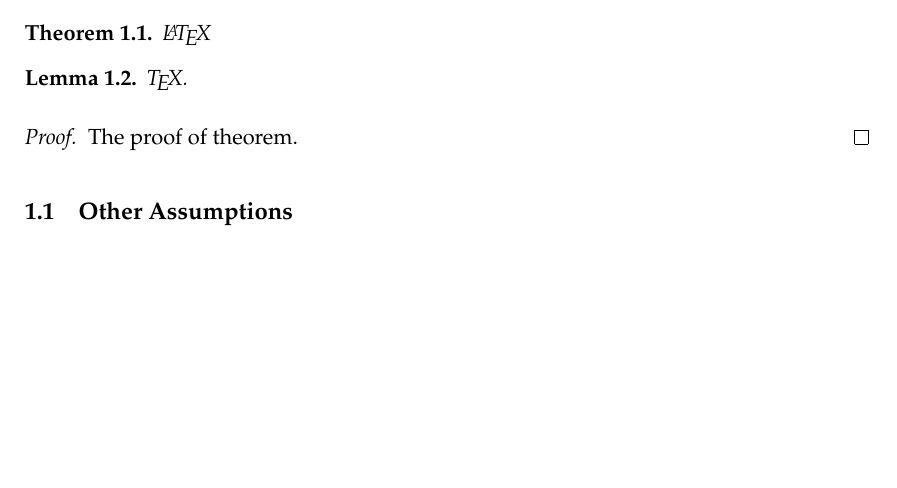
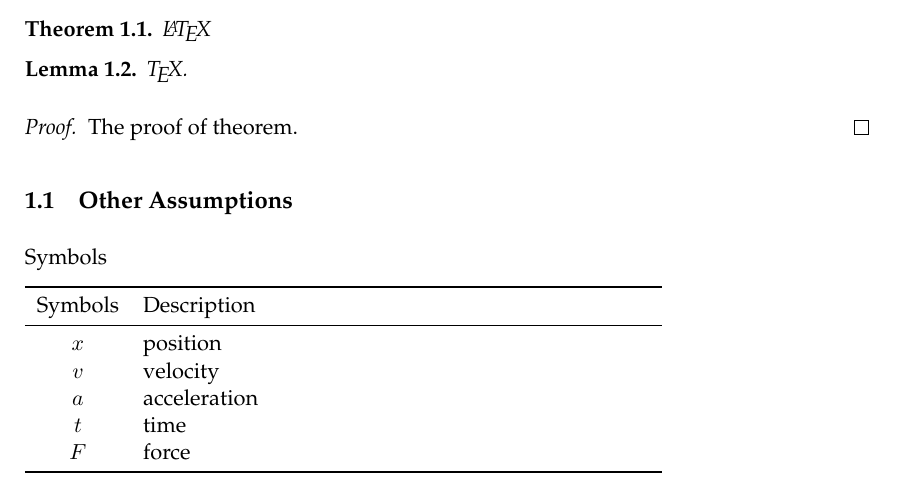
Before and after one commit to chwangthu/MCM2019, a LaTeX thesis (mcmthesis/mcmthesis-demo.tex): part of page 4 of 10, cut so that both start at the same text, the shorter picture padded with empty space. Compiled offline with pdfLaTeX.

Commit message:
Add table support

```diff
--- a/mcmthesis/mcmthesis-demo.tex
+++ b/mcmthesis/mcmthesis-demo.tex
@@ -83,6 +83,21 @@ The proof of theorem.
 \end{proof}
 
 \subsection{Other Assumptions}
+
+Symbols
+
+\begin{tabular}{cp{0.6\textwidth}}
+\toprule
+ Symbols & Description\\
+\midrule
+ $x$ & position \\
+ $v$ & velocity \\
+ $a$ & acceleration \\
+ $t$ & time \\
+ $F$ & force\\
+\bottomrule
+\end{tabular}
+
 \lipsum[6]
 \begin{itemize}
 \item hello world
```
Also changed, not shown: 4 other files.
